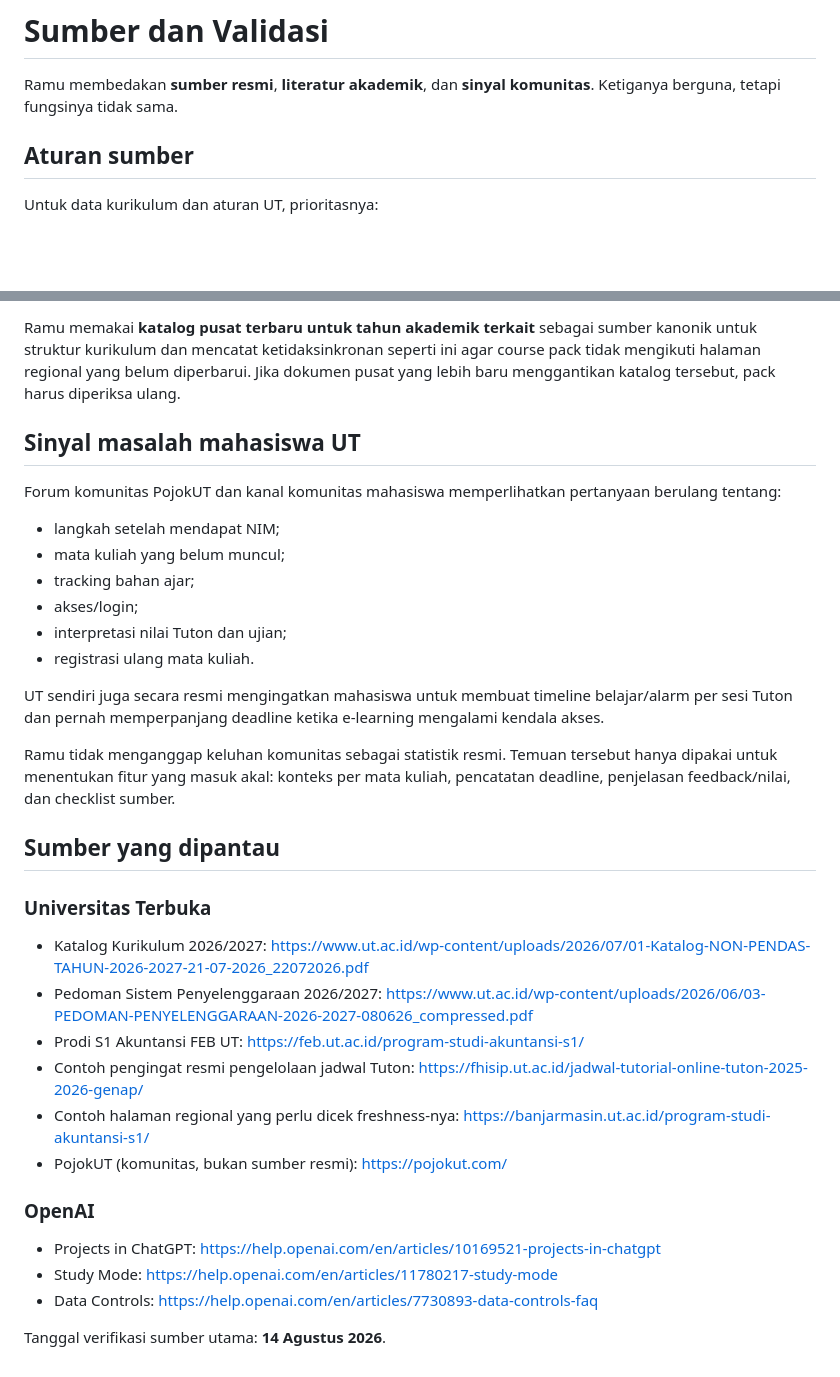
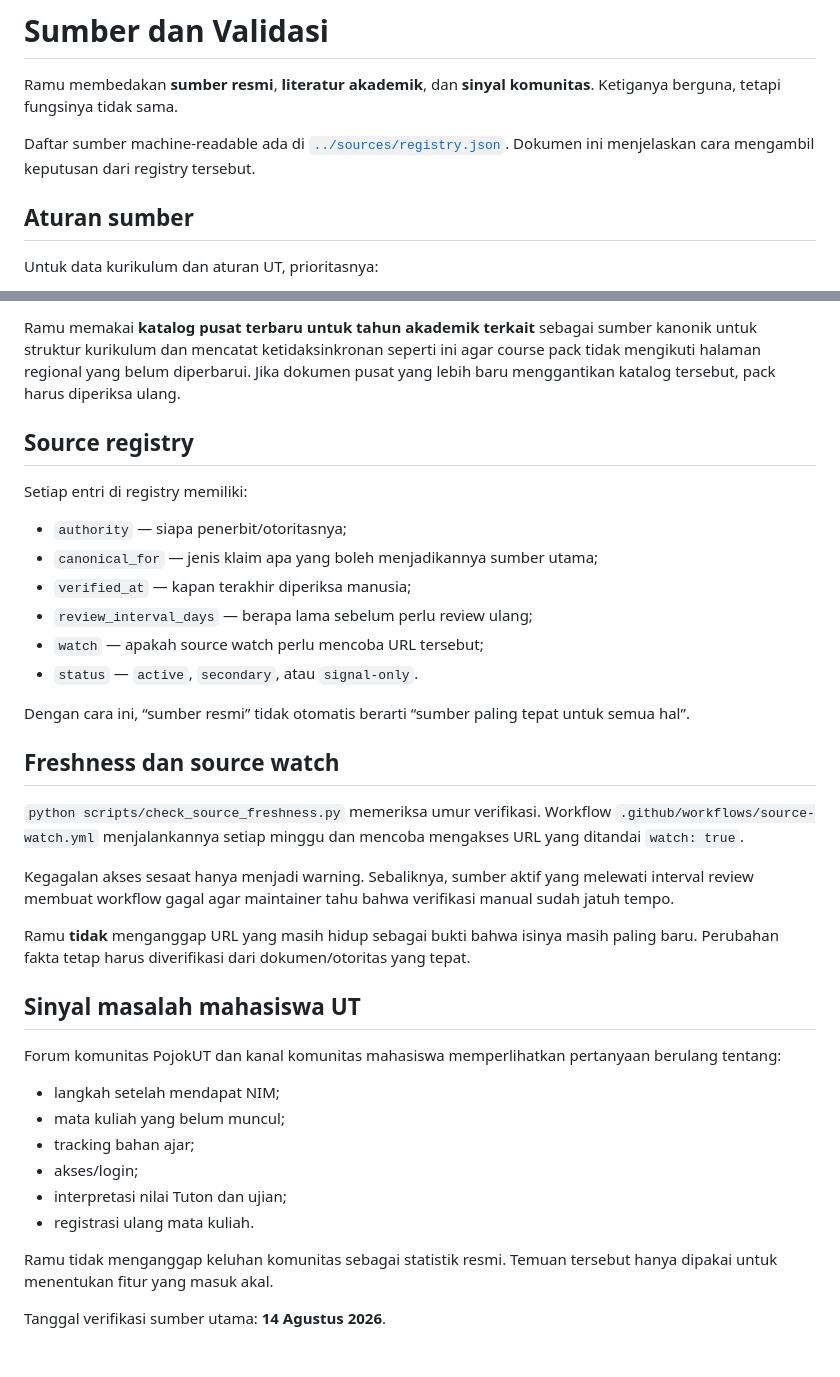
Before and after one commit to man612/ramu, a Markdown page: docs/SUMBER-DAN-VALIDASI.md, 2 parts joined by grey strips. Drawn GitHub-style; blank space fills up the shorter version.

Commit message:
Sambungkan dokumentasi sumber ke registry

```diff
--- a/docs/SUMBER-DAN-VALIDASI.md
+++ b/docs/SUMBER-DAN-VALIDASI.md
@@ -1,6 +1,8 @@
 # Sumber dan Validasi
 
 Ramu membedakan **sumber resmi**, **literatur akademik**, dan **sinyal komunitas**. Ketiganya berguna, tetapi fungsinya tidak sama.
+
+Daftar sumber machine-readable ada di [`../sources/registry.json`](../sources/registry.json). Dokumen ini menjelaskan cara mengambil keputusan dari registry tersebut.
 
 ## Aturan sumber
 
@@ -41,6 +43,27 @@ Saat validasi 14 Agustus 2026 ditemukan bahwa halaman **UT Banjarmasin – Progr
 
 Ramu memakai **katalog pusat terbaru untuk tahun akademik terkait** sebagai sumber kanonik untuk struktur kurikulum dan mencatat ketidaksinkronan seperti ini agar course pack tidak mengikuti halaman regional yang belum diperbarui. Jika dokumen pusat yang lebih baru menggantikan katalog tersebut, pack harus diperiksa ulang.
 
+## Source registry
+
+Setiap entri di registry memiliki:
+
+- `authority` — siapa penerbit/otoritasnya;
+- `canonical_for` — jenis klaim apa yang boleh menjadikannya sumber utama;
+- `verified_at` — kapan terakhir diperiksa manusia;
+- `review_interval_days` — berapa lama sebelum perlu review ulang;
+- `watch` — apakah source watch perlu mencoba URL tersebut;
+- `status` — `active`, `secondary`, atau `signal-only`.
+
+Dengan cara ini, “sumber resmi” tidak otomatis berarti “sumber paling tepat untuk semua hal”.
+
+## Freshness dan source watch
+
+`python scripts/check_source_freshness.py` memeriksa umur verifikasi. Workflow `.github/workflows/source-watch.yml` menjalankannya setiap minggu dan mencoba mengakses URL yang ditandai `watch: true`.
+
+Kegagalan akses sesaat hanya menjadi warning. Sebaliknya, sumber aktif yang melewati interval review membuat workflow gagal agar maintainer tahu bahwa verifikasi manual sudah jatuh tempo.
+
+Ramu **tidak** menganggap URL yang masih hidup sebagai bukti bahwa isinya masih paling baru. Perubahan fakta tetap harus diverifikasi dari dokumen/otoritas yang tepat.
+
 ## Sinyal masalah mahasiswa UT
 
 Forum komunitas PojokUT dan kanal komunitas mahasiswa memperlihatkan pertanyaan berulang tentang:
@@ -52,25 +75,6 @@ Forum komunitas PojokUT dan kanal komunitas mahasiswa memperlihatkan pertanyaan
 - interpretasi nilai Tuton dan ujian;
 - registrasi ulang mata kuliah.
 
-UT sendiri juga secara resmi mengingatkan mahasiswa untuk membuat timeline belajar/alarm per sesi Tuton dan pernah memperpanjang deadline ketika e-learning mengalami kendala akses.
-
-Ramu tidak menganggap keluhan komunitas sebagai statistik resmi. Temuan tersebut hanya dipakai untuk menentukan fitur yang masuk akal: konteks per mata kuliah, pencatatan deadline, penjelasan feedback/nilai, dan checklist sumber.
-
-## Sumber yang dipantau
-
-### Universitas Terbuka
-
-- Katalog Kurikulum 2026/2027: https://www.ut.ac.id/wp-content/uploads/2026/07/01-Katalog-NON-PENDAS-TAHUN-2026-2027-21-07-2026_22072026.pdf
-- Pedoman Sistem Penyelenggaraan 2026/2027: https://www.ut.ac.id/wp-content/uploads/2026/06/03-PEDOMAN-PENYELENGGARAAN-2026-2027-080626_compressed.pdf
-- Prodi S1 Akuntansi FEB UT: https://feb.ut.ac.id/program-studi-akuntansi-s1/
-- Contoh pengingat resmi pengelolaan jadwal Tuton: https://fhisip.ut.ac.id/jadwal-tutorial-online-tuton-2025-2026-genap/
-- Contoh halaman regional yang perlu dicek freshness-nya: https://banjarmasin.ut.ac.id/program-studi-akuntansi-s1/
-- PojokUT (komunitas, bukan sumber resmi): https://pojokut.com/
-
-### OpenAI
-
-- Projects in ChatGPT: https://help.openai.com/en/articles/10169521-projects-in-chatgpt
-- Study Mode: https://help.openai.com/en/articles/11780217-study-mode
-- Data Controls: https://help.openai.com/en/articles/7730893-data-controls-faq
+Ramu tidak menganggap keluhan komunitas sebagai statistik resmi. Temuan tersebut hanya dipakai untuk menentukan fitur yang masuk akal.
 
 Tanggal verifikasi sumber utama: **14 Agustus 2026**.
```
